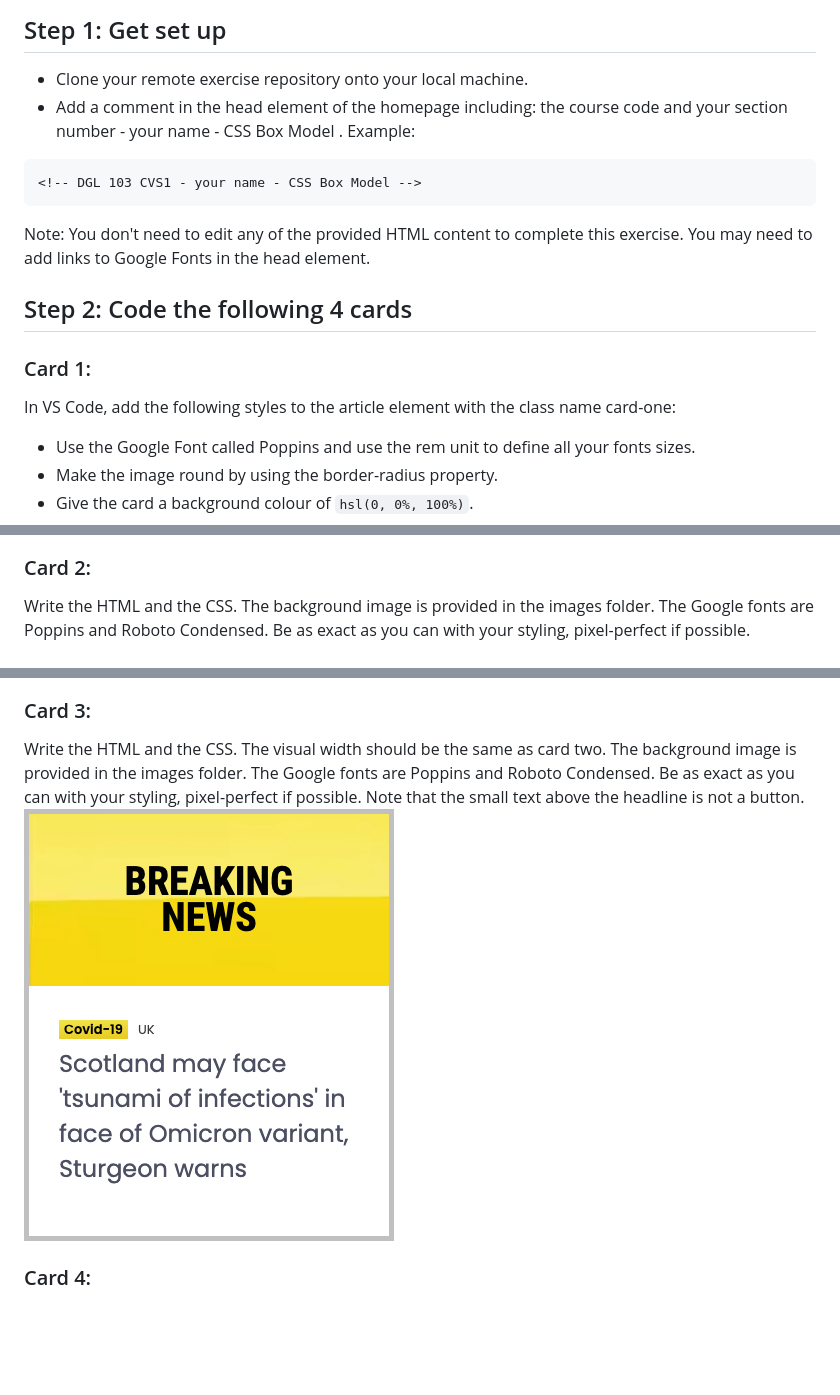
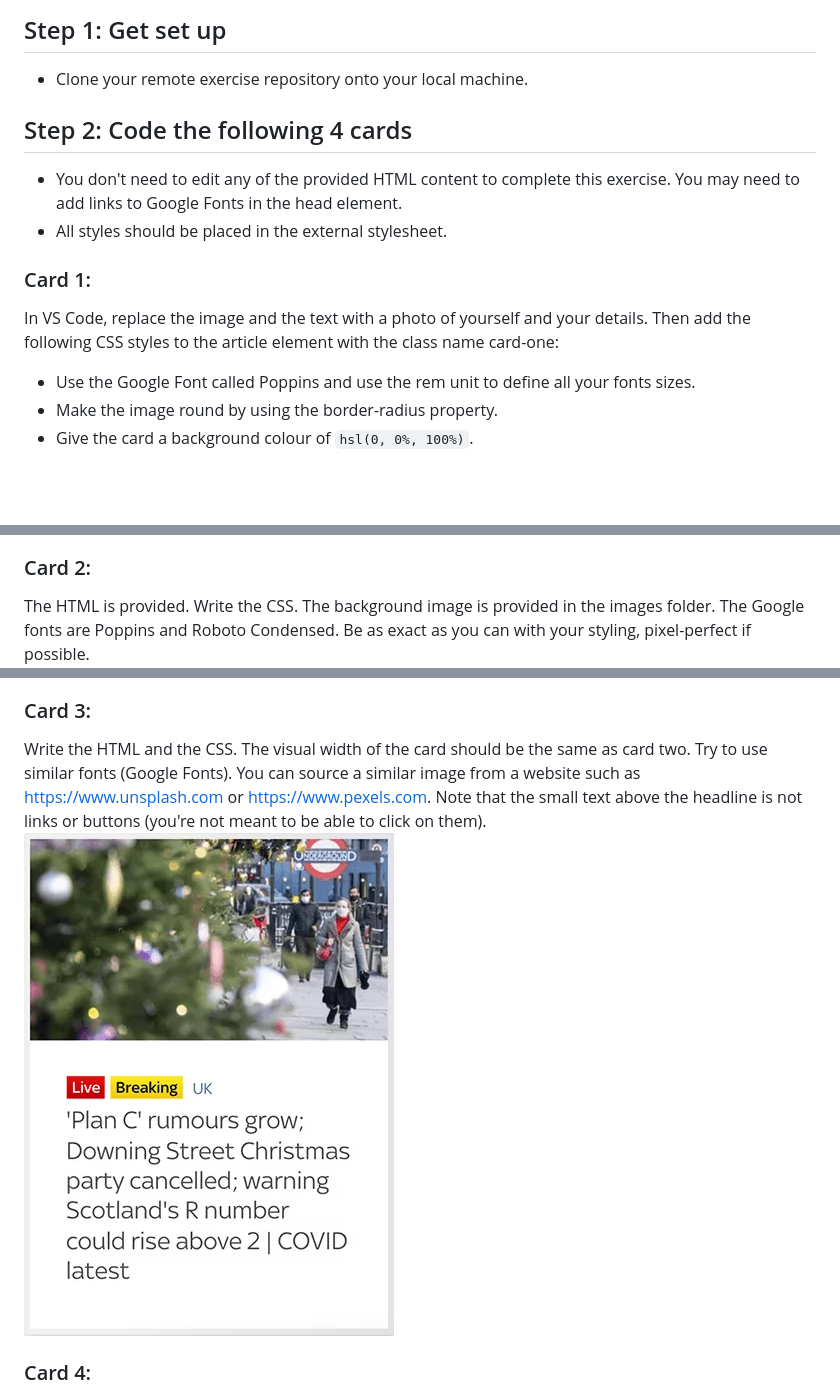
Before and after one commit to nic-dgl103/CSS-Box-Model, a Markdown page: README.md, 3 parts joined by grey strips. Rendered like a GitHub page; pictures changed too: images/card-three.png; blank space fills up the shorter version.

Commit message:
change instructions for cards 2 and 3

````diff
--- a/README.md
+++ b/README.md
@@ -10,15 +10,12 @@ Remember to:
 
 ## Step 1: Get set up
 * Clone your remote exercise repository onto your local machine.
-* Add a comment in the head element of the homepage including: the course code and your section number - your name - CSS Box Model . Example:
-```
-<!-- DGL 103 CVS1 - your name - CSS Box Model -->
-```
-Note: You don't need to edit any of the provided HTML content to complete this exercise. You may need to add links to Google Fonts in the head element.
 
 ## Step 2: Code the following 4 cards
+* You don't need to edit any of the provided HTML content to complete this exercise. You may need to add links to Google Fonts in the head element.
+* All styles should be placed in the external stylesheet.
 ### Card 1:
-In VS Code, add the following styles to the article element with the class name card-one:
+In VS Code, replace the image and the text with a photo of yourself and your details. Then add the following CSS styles to the article element with the class name card-one:
    * Use the Google Font called Poppins and use the rem unit to define all your fonts sizes.
    * Make the image round by using the border-radius property.
    * Give the card a background colour of `hsl(0, 0%, 100%)`.
@@ -32,11 +29,11 @@ In VS Code, add the following styles to the article element with the class name
  ![Image of card one](images/card-one.png)
 
 ### Card 2:
-Write the HTML and the CSS. The background image is provided in the images folder. The Google fonts are Poppins and Roboto Condensed. Be as exact as you can with your styling, pixel-perfect if possible.<br />
+The HTML is provided. Write the CSS. The background image is provided in the images folder. The Google fonts are Poppins and Roboto Condensed. Be as exact as you can with your styling, pixel-perfect if possible.<br />
 ![Image of card two](images/card-two.png)
 
 ### Card 3:
-Write the HTML and the CSS. The visual width should be the same as card two. The background image is provided in the images folder. The Google fonts are Poppins and Roboto Condensed. Be as exact as you can with your styling, pixel-perfect if possible. Note that the small text above the headline is not a button.<br />
+Write the HTML and the CSS. The visual width of the card should be the same as card two. Try to use similar fonts (Google Fonts). You can source a similar image from a website such as https://www.unsplash.com or https://www.pexels.com. Note that the small text above the headline is not links or buttons (you're not meant to be able to click on them). <br />
 ![Image of card three](images/card-three.png)
 
 ### Card 4:
````
Also changed, not shown: images/yellow-background.png (deleted), 1 other file.
